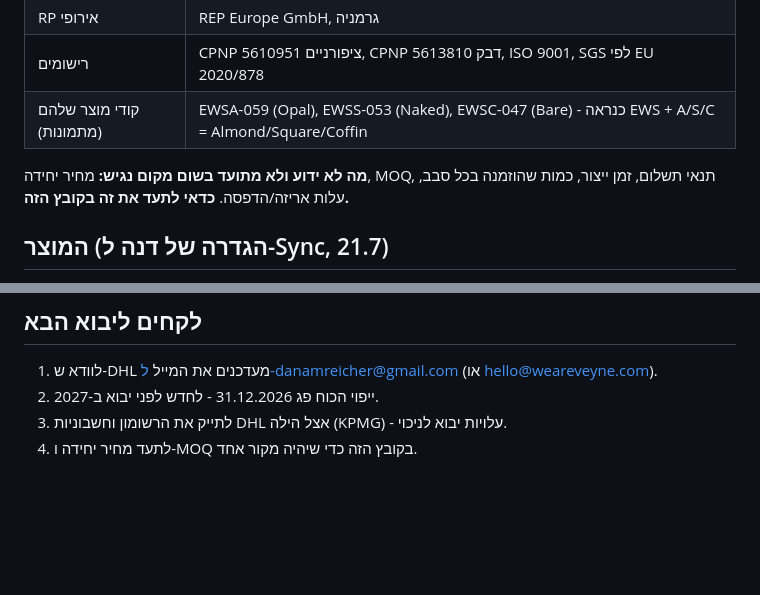
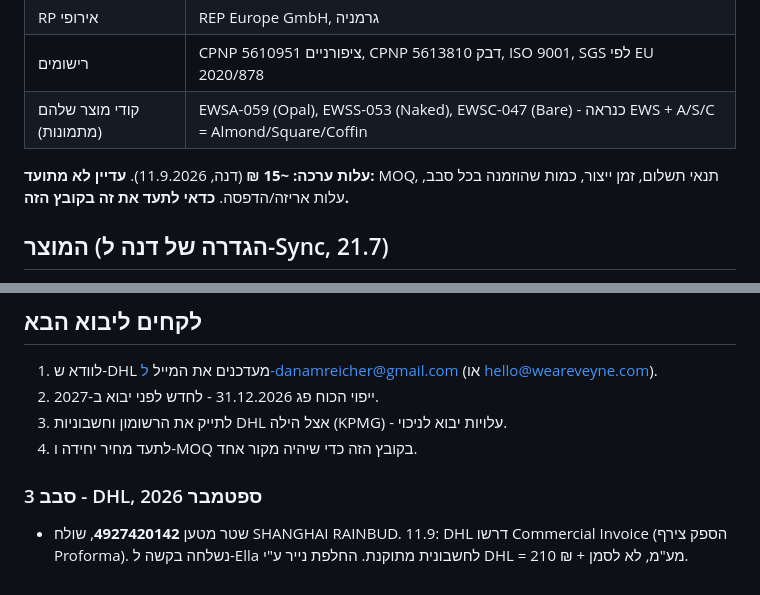
Before and after one commit to danamreicher-dotcom/my-assistant, a Markdown page: veyne/03-operations/supply-chain-import.md, 2 parts joined by grey strips. GitHub-like rendering; blank space fills up the shorter version.

```diff
--- a/veyne/03-operations/supply-chain-import.md
+++ b/veyne/03-operations/supply-chain-import.md
@@ -12,7 +12,7 @@
 | רישומים | CPNP ציפורניים 5610951, CPNP דבק 5613810, ISO 9001, SGS לפי EU 2020/878 |
 | קודי מוצר שלהם (מתמונות) | EWSA-059 (Opal), EWSS-053 (Naked), EWSC-047 (Bare) - כנראה EWS + A/S/C = Almond/Square/Coffin |
 
-**מה לא ידוע ולא מתועד בשום מקום נגיש:** מחיר יחידה, MOQ, תנאי תשלום, זמן ייצור, כמות שהוזמנה בכל סבב, עלות אריזה/הדפסה. **כדאי לתעד את זה בקובץ הזה.**
+**עלות ערכה: ~15 ₪** (דנה, 11.9.2026). **עדיין לא מתועד:** MOQ, תנאי תשלום, זמן ייצור, כמות שהוזמנה בכל סבב, עלות אריזה/הדפסה. **כדאי לתעד את זה בקובץ הזה.**
 
 ## המוצר (הגדרה של דנה ל-Sync, 21.7)
 "ערכה אחת שזהה בתכולה בכל הדגמים - ההבדל בין הדגמים הוא רק צבע וצורה." תכולה: 30–32 ציפורניים, מדבקות, דבק 2 גרם (Ethyl Cyanoacrylate + PMMA), פצירה, מקלון עץ, מגבון אלכוהול. סימון 12M. "מיוצר בסין".
@@ -50,3 +50,6 @@
 2. ייפוי הכוח פג 31.12.2026 - לחדש לפני יבוא ב-2027.
 3. לתייק את הרשומון וחשבוניות DHL אצל הילה (KPMG) - עלויות יבוא לניכוי.
 4. לתעד מחיר יחידה ו-MOQ בקובץ הזה כדי שיהיה מקור אחד.
+
+### סבב 3 - DHL, ספטמבר 2026
+- שטר מטען **4927420142**, שולח SHANGHAI RAINBUD. 11.9: DHL דרשו Commercial Invoice (הספק צירף Proforma). נשלחה בקשה ל-Ella לחשבונית מתוקנת. החלפת נייר ע"י DHL = 210 ₪ + מע"מ, לא לסמן.
```
Also changed, not shown: veyne/04-finance/finance-accounting.md (+11 -1 lines).
